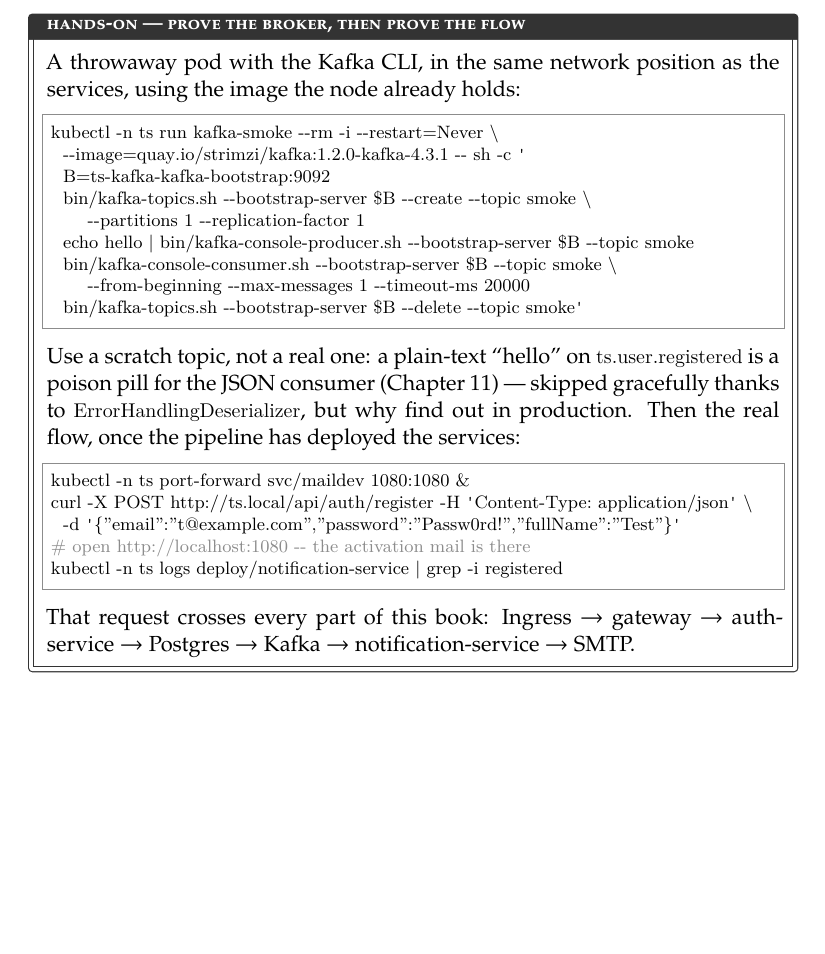
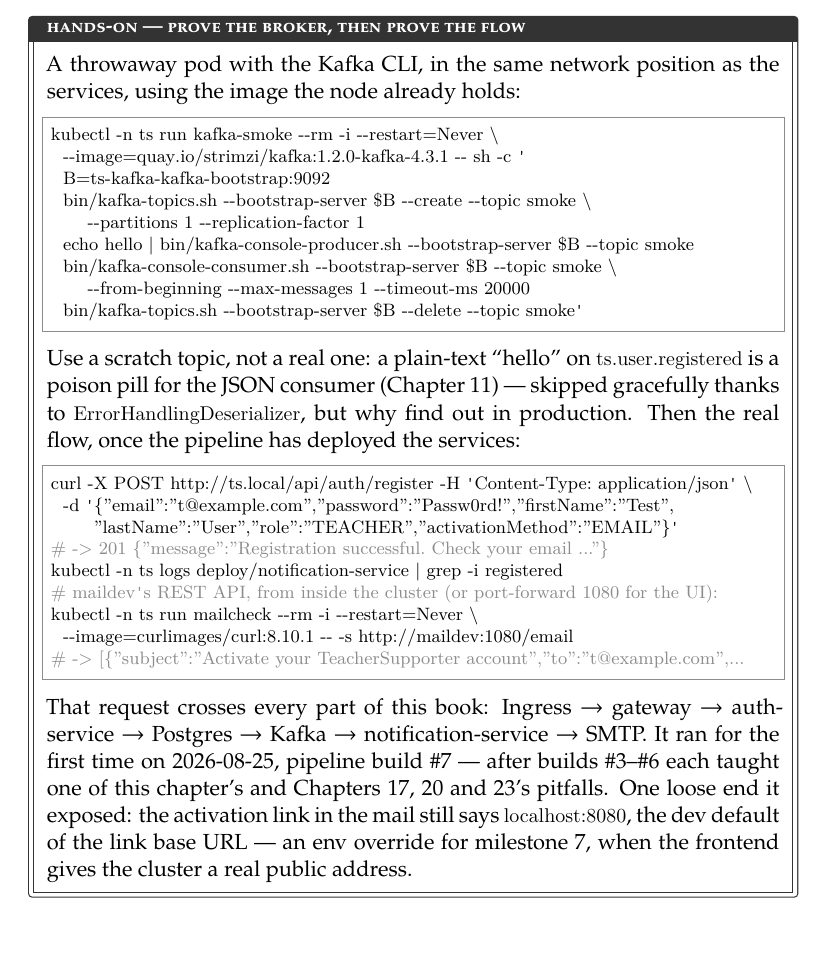
Before and after one commit to VuongDeveloper/Study-Documents, a LaTeX book (Project/TeacherSupporter/docs/book/main.tex, which reads Project/TeacherSupporter/docs/book/chapters/ch25-kafka-cluster.tex): part of page 109 of 165, cut so that both start at the same text, the shorter picture padded with empty space. The pictures show the PDF file Project/TeacherSupporter/docs/book/TeacherSupporter-Complete-Stack.pdf that the author committed with the source.

Commit message:
book: milestone 6 verified end to end (build #7); real register payload in ch25
Co-Authored-By: Claude Fable 5 <noreply@anthropic.com>

```diff
--- a/Project/TeacherSupporter/docs/book/chapters/ch25-kafka-cluster.tex
+++ b/Project/TeacherSupporter/docs/book/chapters/ch25-kafka-cluster.tex
@@ -208,15 +208,25 @@
 \code{ErrorHandlingDeserializer}, but why find out in production. Then
 the real flow, once the pipeline has deployed the services:
 \begin{lstlisting}[language=bash]
-kubectl -n ts port-forward svc/maildev 1080:1080 &
 curl -X POST http://ts.local/api/auth/register -H 'Content-Type: application/json' \
-  -d '{"email":"t@example.com","password":"Passw0rd!","fullName":"Test"}'
-# open http://localhost:1080 -- the activation mail is there
+  -d '{"email":"t@example.com","password":"Passw0rd!","firstName":"Test",
+       "lastName":"User","role":"TEACHER","activationMethod":"EMAIL"}'
+# -> 201 {"message":"Registration successful. Check your email ..."}
 kubectl -n ts logs deploy/notification-service | grep -i registered
+# maildev's REST API, from inside the cluster (or port-forward 1080 for the UI):
+kubectl -n ts run mailcheck --rm -i --restart=Never \
+  --image=curlimages/curl:8.10.1 -- -s http://maildev:1080/email
+# -> [{"subject":"Activate your TeacherSupporter account","to":"t@example.com",...
 \end{lstlisting}
 That request crosses every part of this book: Ingress $\rightarrow$
 gateway $\rightarrow$ auth-service $\rightarrow$ Postgres $\rightarrow$
-Kafka $\rightarrow$ notification-service $\rightarrow$ SMTP.
+Kafka $\rightarrow$ notification-service $\rightarrow$ SMTP. It ran for
+the first time on 2026-08-25, pipeline build~\#7 --- after builds \#3--\#6
+each taught one of this chapter's and Chapters~17, 20 and 23's pitfalls.
+One loose end it exposed: the activation link in the mail still says
+\code{localhost:8080}, the dev default of the link base URL --- an env
+override for milestone~7, when the frontend gives the cluster a real
+public address.
 \end{handson}
 
 \section{Outside the project}
```
Also changed, not shown: Project/TeacherSupporter/docs/book/TeacherSupporter-Complete-Stack.pdf.
